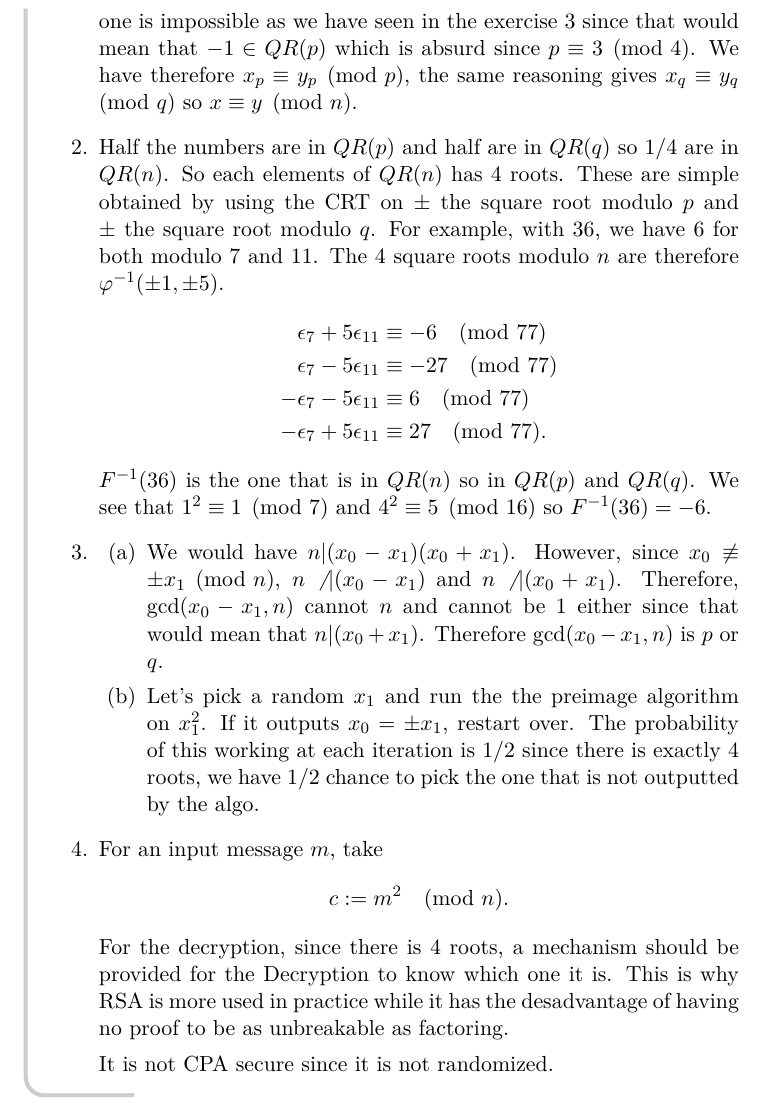
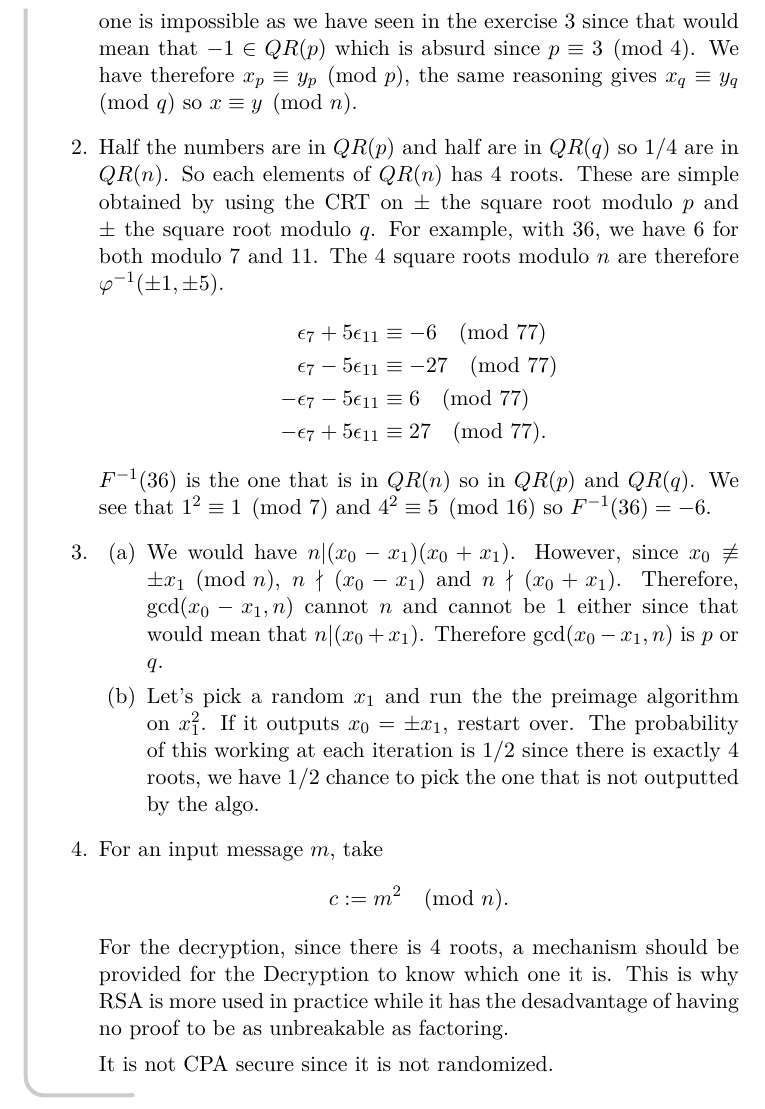
Before and after one commit to blegat/LMAT2450-exercises, a LaTeX problem sheet (LMAT2450-exercises-Sol.tex, which reads APE3.tex): part of page 20 of 28, cut so that both start at the same text. Compiled offline with pdfLaTeX.

Commit message:
Fix not divide symbol

```diff
--- a/APE3.tex
+++ b/APE3.tex
@@ -247,7 +247,7 @@
         \item
           We would have $n | (x_0-x_1)(x_0+x_1)$.
           However, since $x_0 \not\equiv \pm x_1 \pmod{n}$,
-          $n \not| (x_0-x_1)$ and $n \not| (x_0 + x_1)$.
+          $n \nmid (x_0-x_1)$ and $n \nmid (x_0 + x_1)$.
           Therefore, $\gcd(x_0-x_1,n)$ cannot $n$ and cannot be 1 either
           since that would mean that $n | (x_0 + x_1)$.
           Therefore $\gcd(x_0-x_1,n)$ is $p$ or $q$.
```
